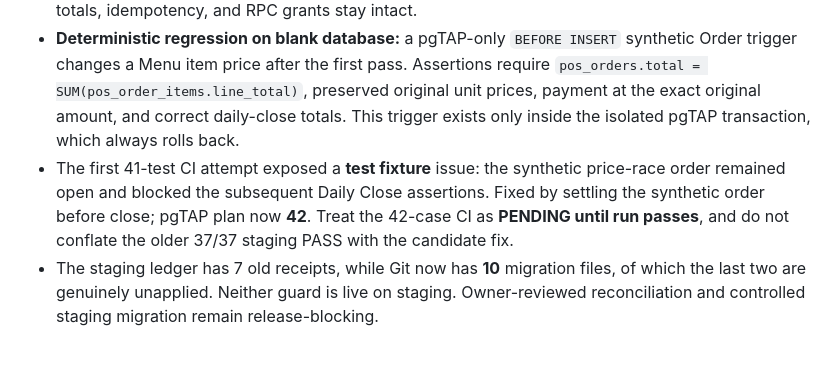
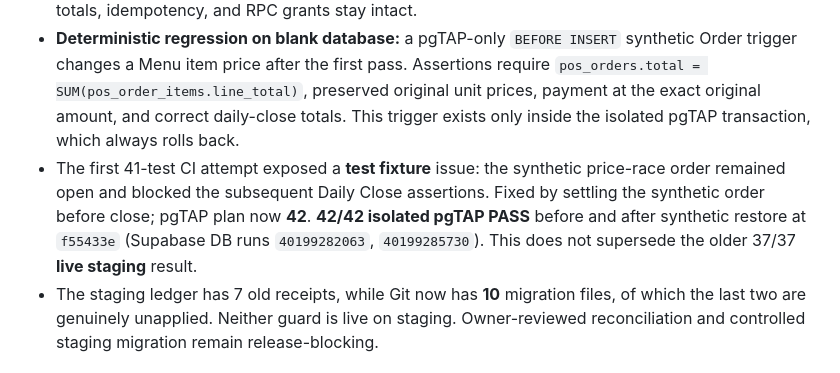
Before and after one commit to ShenJun93/cafeos-analyzer, a Markdown page: docs/CURRENT_STATE.md, the part around the change. GitHub-like rendering.

```diff
--- a/docs/CURRENT_STATE.md
+++ b/docs/CURRENT_STATE.md
@@ -176,7 +176,7 @@ The product-level discovery gate in issue #11 remains open because real target-I
 - **Code-level defect in the original RPC:** `commerce_create_order` calculates `pos_orders.total` using a first pass over `menu_items`, inserts `pos_orders`, then re-queries Menu in a second pass to insert `pos_order_items`. A concurrent authorized menu price change between those reads could make recorded item totals differ from the settled Order header. A second Menu read is a financial-integrity risk.
 - **Candidate patch, NOT deployed:** `db/contracts/core_commerce_order_price_snapshot_guard.sql` and `supabase/migrations/20261025140000_core_commerce_order_price_snapshot_guard.sql` replace only the order RPC, materializing the validated Menu item ID/name/price/quantity in one server-side JSONB snapshot. The second pass writes solely from the snapshot. Original role checks, server-owned totals, idempotency, and RPC grants stay intact.
 - **Deterministic regression on blank database:** a pgTAP-only `BEFORE INSERT` synthetic Order trigger changes a Menu item price after the first pass. Assertions require `pos_orders.total = SUM(pos_order_items.line_total)`, preserved original unit prices, payment at the exact original amount, and correct daily-close totals. This trigger exists only inside the isolated pgTAP transaction, which always rolls back.
-- The first 41-test CI attempt exposed a **test fixture** issue: the synthetic price-race order remained open and blocked the subsequent Daily Close assertions. Fixed by settling the synthetic order before close; pgTAP plan now **42**. Treat the 42-case CI as **PENDING until run passes**, and do not conflate the older 37/37 staging PASS with the candidate fix.
+- The first 41-test CI attempt exposed a **test fixture** issue: the synthetic price-race order remained open and blocked the subsequent Daily Close assertions. Fixed by settling the synthetic order before close; pgTAP plan now **42**. **42/42 isolated pgTAP PASS** before and after synthetic restore at `f55433e` (Supabase DB runs `40199282063`, `40199285730`). This does not supersede the older 37/37 **live staging** result.
 - The staging ledger has 7 old receipts, while Git now has **10** migration files, of which the last two are genuinely unapplied. Neither guard is live on staging. Owner-reviewed reconciliation and controlled staging migration remain release-blocking.
 
 ## Next engineering action
```
Also changed, not shown: docs/research/2026-10-25-cafeos-staging-ledger-reconciliation-runbook.md (+6 -1 lines), docs/research/2026-10-25-core-commerce-price-snapshot-integrity-gate.md (+2 -2 lines).
